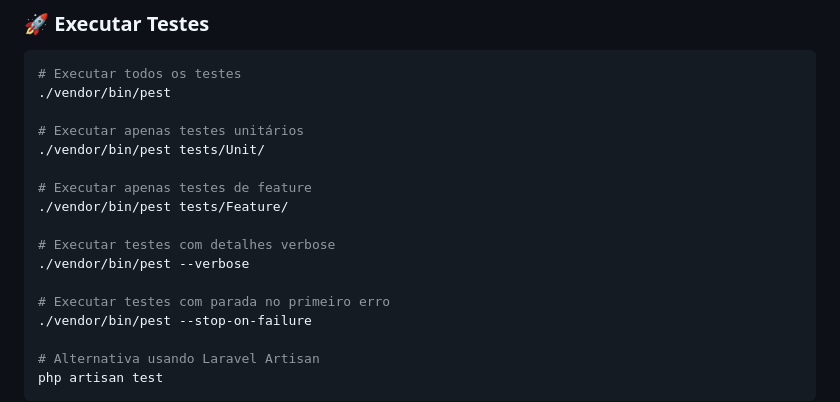
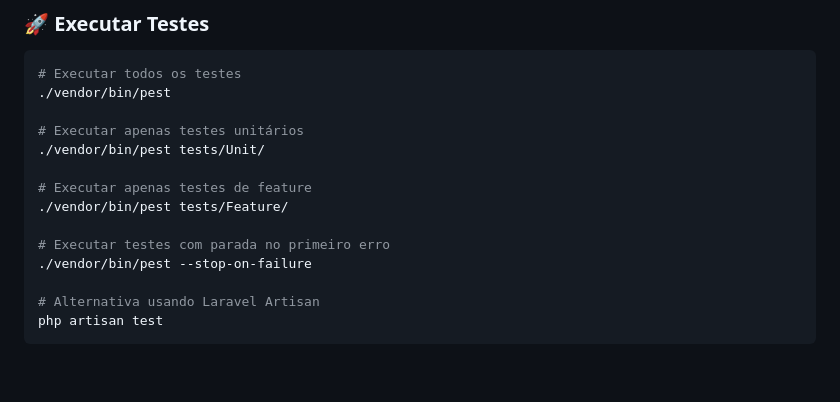
Before and after one commit to devmkpro/PaytourJobs, a Markdown page: README.md, the part around the change. GitHub-like rendering; blank space fills up the shorter version.

```diff
--- a/README.md
+++ b/README.md
@@ -378,9 +378,6 @@ O sistema possui uma **suíte de testes abrangente** desenvolvida com **PHP Pest
 # Executar apenas testes de feature
 ./vendor/bin/pest tests/Feature/
 
-# Executar testes com detalhes verbose
-./vendor/bin/pest --verbose
-
 # Executar testes com parada no primeiro erro
 ./vendor/bin/pest --stop-on-failure
 
```
